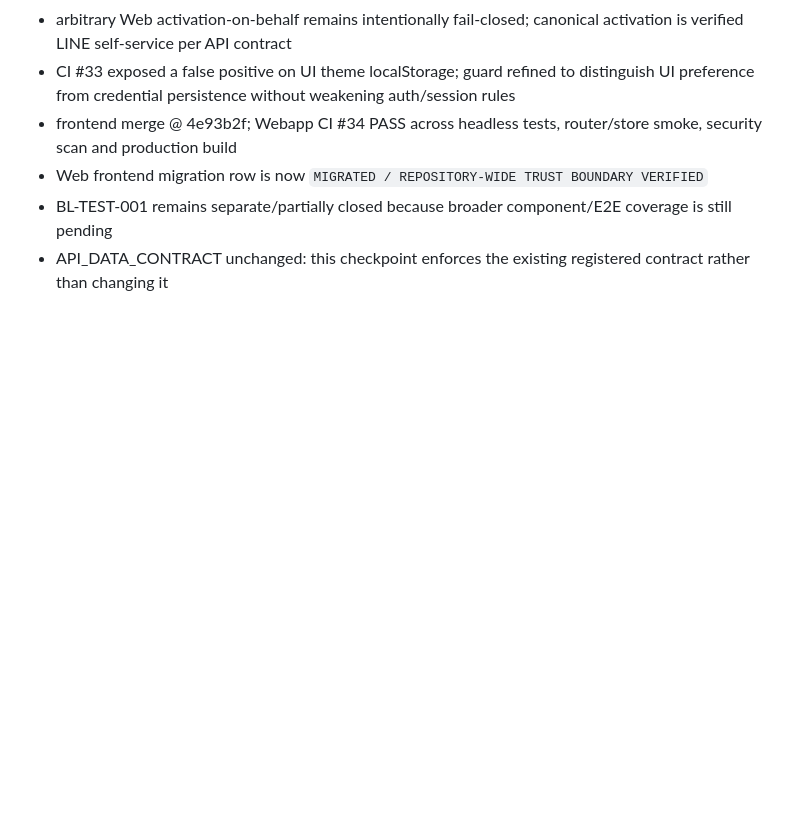
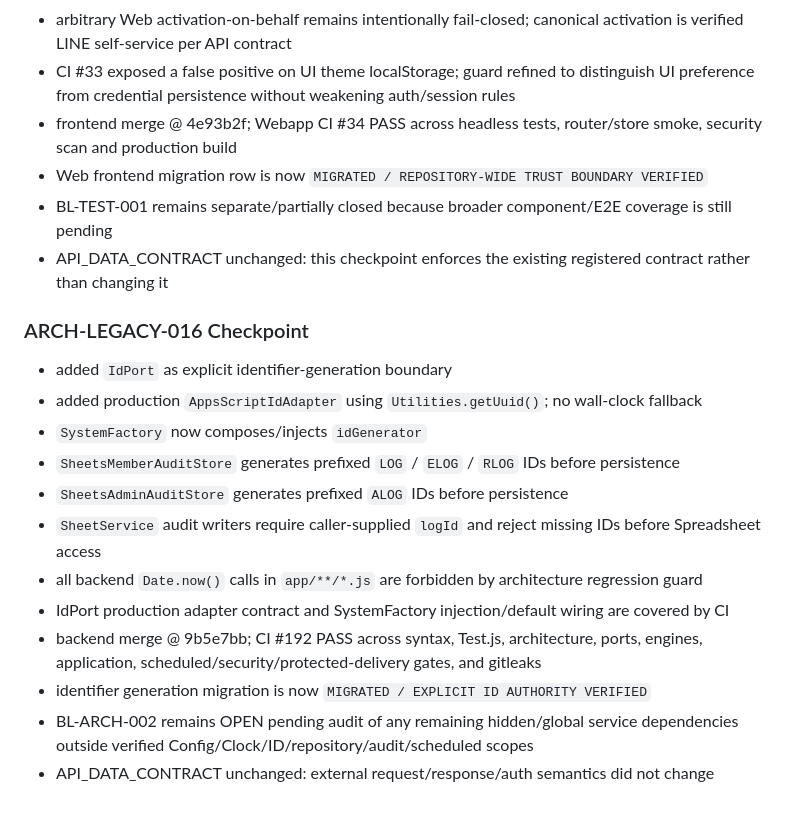
Before and after one commit to idev006/MTP6LineCoopBot, a Markdown page: docs/ssot/AGILE_KANBAN.md, the part around the change. Rendered like a GitHub page; blank space fills up the shorter version.

Commit message:
docs(kanban): close explicit audit ID authority checkpoint

```diff
--- a/docs/ssot/AGILE_KANBAN.md
+++ b/docs/ssot/AGILE_KANBAN.md
@@ -437,3 +437,19 @@ Next gate: establish the real production cutover date through the release pipeli
 - Web frontend migration row is now `MIGRATED / REPOSITORY-WIDE TRUST BOUNDARY VERIFIED`
 - BL-TEST-001 remains separate/partially closed because broader component/E2E coverage is still pending
 - API_DATA_CONTRACT unchanged: this checkpoint enforces the existing registered contract rather than changing it
+
+
+### ARCH-LEGACY-016 Checkpoint
+
+- added `IdPort` as explicit identifier-generation boundary
+- added production `AppsScriptIdAdapter` using `Utilities.getUuid()`; no wall-clock fallback
+- `SystemFactory` now composes/injects `idGenerator`
+- `SheetsMemberAuditStore` generates prefixed `LOG` / `ELOG` / `RLOG` IDs before persistence
+- `SheetsAdminAuditStore` generates prefixed `ALOG` IDs before persistence
+- `SheetService` audit writers require caller-supplied `logId` and reject missing IDs before Spreadsheet access
+- all backend `Date.now()` calls in `app/**/*.js` are forbidden by architecture regression guard
+- IdPort production adapter contract and SystemFactory injection/default wiring are covered by CI
+- backend merge @ 9b5e7bb; CI #192 PASS across syntax, Test.js, architecture, ports, engines, application, scheduled/security/protected-delivery gates, and gitleaks
+- identifier generation migration is now `MIGRATED / EXPLICIT ID AUTHORITY VERIFIED`
+- BL-ARCH-002 remains OPEN pending audit of any remaining hidden/global service dependencies outside verified Config/Clock/ID/repository/audit/scheduled scopes
+- API_DATA_CONTRACT unchanged: external request/response/auth semantics did not change
```
